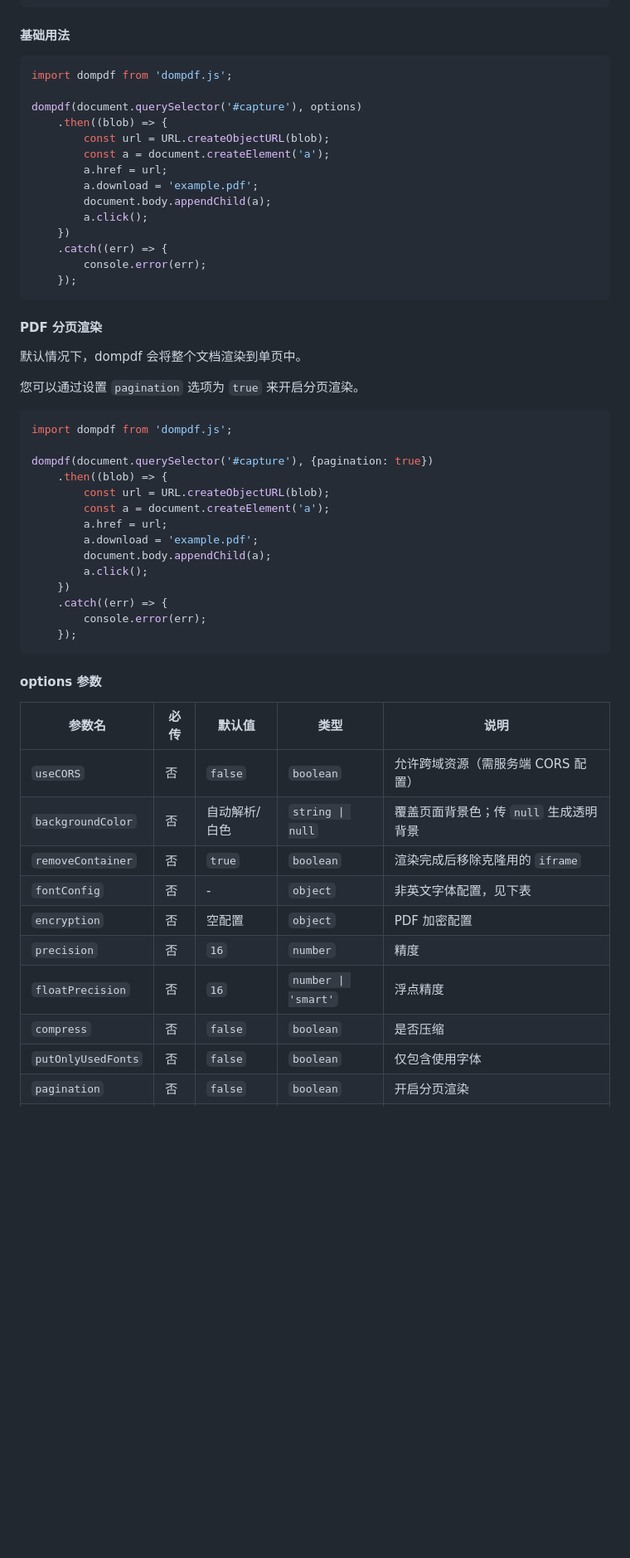
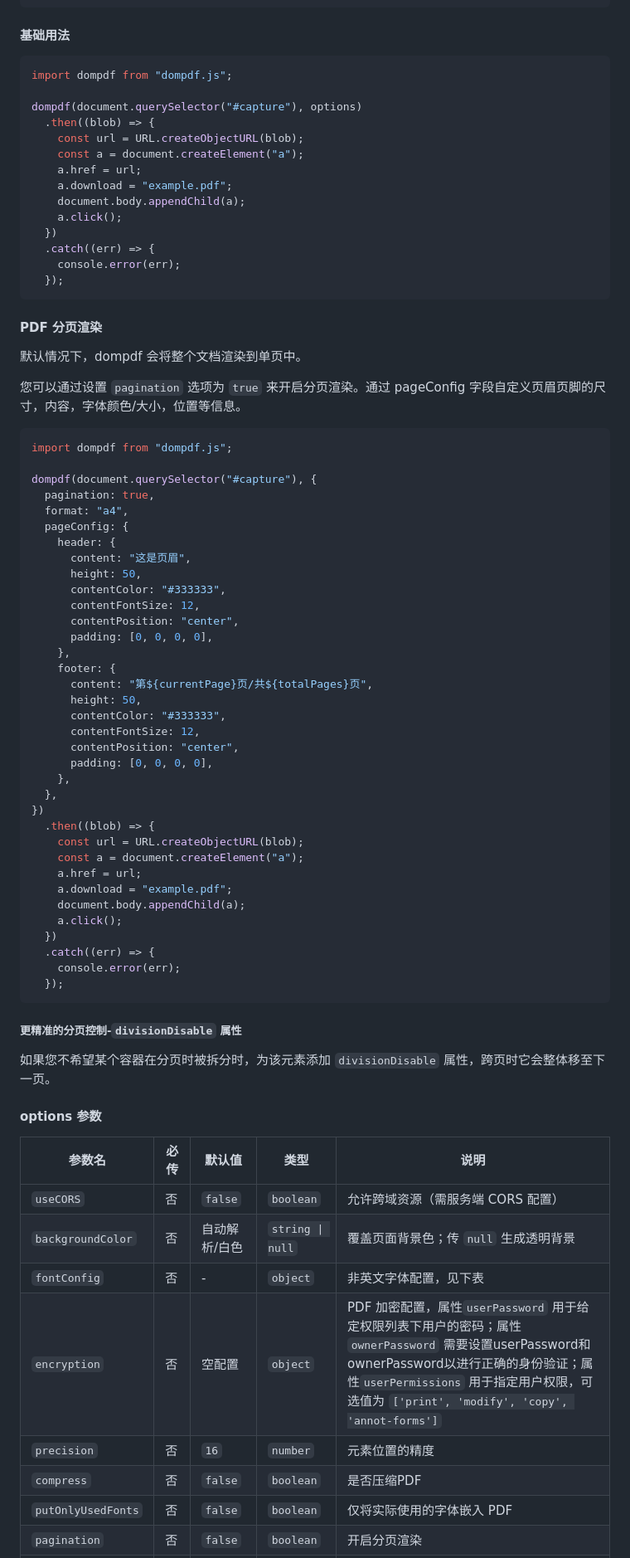
Before and after one commit to lmn1919/dompdf.js, a Markdown page: README.md, the part around the change printed below. Shown: that part at 83% size. Rendered like a GitHub page; blank space fills up the shorter version.

````diff
--- a/README.md
+++ b/README.md
@@ -98,44 +64,70 @@ CDN 引入：
 #### 基础用法
 
 ```js
-import dompdf from 'dompdf.js';
+import dompdf from "dompdf.js";
 
-dompdf(document.querySelector('#capture'), options)
-    .then((blob) => {
-        const url = URL.createObjectURL(blob);
-        const a = document.createElement('a');
-        a.href = url;
-        a.download = 'example.pdf';
-        document.body.appendChild(a);
-        a.click();
-    })
-    .catch((err) => {
-        console.error(err);
-    });
+dompdf(document.querySelector("#capture"), options)
+  .then((blob) => {
+    const url = URL.createObjectURL(blob);
+    const a = document.createElement("a");
+    a.href = url;
+    a.download = "example.pdf";
+    document.body.appendChild(a);
+    a.click();
+  })
+  .catch((err) => {
+    console.error(err);
+  });
 ```
+
 
 #### PDF 分页渲染
 
 默认情况下，dompdf 会将整个文档渲染到单页中。
 
-您可以通过设置 `pagination` 选项为 `true` 来开启分页渲染。
+您可以通过设置 `pagination` 选项为 `true` 来开启分页渲染。通过 pageConfig 字段自定义页眉页脚的尺寸，内容，字体颜色/大小，位置等信息。
 
 ```js
-import dompdf from 'dompdf.js';
+import dompdf from "dompdf.js";
 
-dompdf(document.querySelector('#capture'), {pagination: true})
-    .then((blob) => {
-        const url = URL.createObjectURL(blob);
-        const a = document.createElement('a');
-        a.href = url;
-        a.download = 'example.pdf';
-        document.body.appendChild(a);
-        a.click();
-    })
-    .catch((err) => {
-        console.error(err);
-    });
+dompdf(document.querySelector("#capture"), {
+  pagination: true,
+  format: "a4",
+  pageConfig: {
+    header: {
+      content: "这是页眉",
+      height: 50,
+      contentColor: "#333333",
+      contentFontSize: 12,
+      contentPosition: "center",
+      padding: [0, 0, 0, 0],
+    },
+    footer: {
+      content: "第${currentPage}页/共${totalPages}页",
+      height: 50,
+      contentColor: "#333333",
+      contentFontSize: 12,
+      contentPosition: "center",
+      padding: [0, 0, 0, 0],
+    },
+  },
+})
+  .then((blob) => {
+    const url = URL.createObjectURL(blob);
+    const a = document.createElement("a");
+    a.href = url;
+    a.download = "example.pdf";
+    document.body.appendChild(a);
+    a.click();
+  })
+  .catch((err) => {
+    console.error(err);
+  });
 ```
+##### 更精准的分页控制-`divisionDisable` 属性
+
+如果您不希望某个容器在分页时被拆分时，为该元素添加 `divisionDisable` 属性，跨页时它会整体移至下一页。
+
 
 #### options 参数
 
@@ -143,11 +135,9 @@ dompdf(document.querySelector('#capture'), {pagination: true})
 | ------------------ | ---- | ------------- | ------------------- | -------------------------------------------------------------- |
 | `useCORS`          | 否   | `false`       | `boolean`           | 允许跨域资源（需服务端 CORS 配置）                             |
 | `backgroundColor`  | 否   | 自动解析/白色 | `string \| null`    | 覆盖页面背景色；传 `null` 生成透明背景                         |
-| `removeContainer`  | 否   | `true`        | `boolean`           | 渲染完成后移除克隆用的 `iframe`                                |
 | `fontConfig`       | 否   | -             | `object`            | 非英文字体配置，见下表                                         |
-| `encryption`       | 否   | 空配置        | `object`            | PDF 加密配置                                                   |
-| `precision`        | 否   | `16`          | `number`            | 精度                                                           |
-| `floatPrecision`   | 否   | `16`          | `number \| 'smart'` | 浮点精度                                                       |
-| `compress`         | 否   | `false`       | `boolean`           | 是否压缩                                                       |
-| `putOnlyUsedFonts` | 否   | `false`       | `boolean`           | 仅包含使用字体                                                 |
+| `encryption`       | 否   | 空配置        | `object`            | PDF 加密配置，属性`userPassword` 用于给定权限列表下用户的密码；属性`ownerPassword` 需要设置userPassword和ownerPassword以进行正确的身份验证；属性`userPermissions` 用于指定用户权限，可选值为 `['print', 'modify', 'copy', 'annot-forms']` |
+| `precision`        | 否   | `16`          | `number`            | 元素位置的精度                                                           |
+| `compress`         | 否   | `false`       | `boolean`           | 是否压缩PDF                                                       |
+| `putOnlyUsedFonts` | 否   | `false`       | `boolean`           | 仅将实际使用的字体嵌入 PDF                                                 |
 | `pagination`       | 否   | `false`       | `boolean`           | 开启分页渲染                                                   |
````
Also changed, not shown: other parts of README.md (+62 -58 lines).
